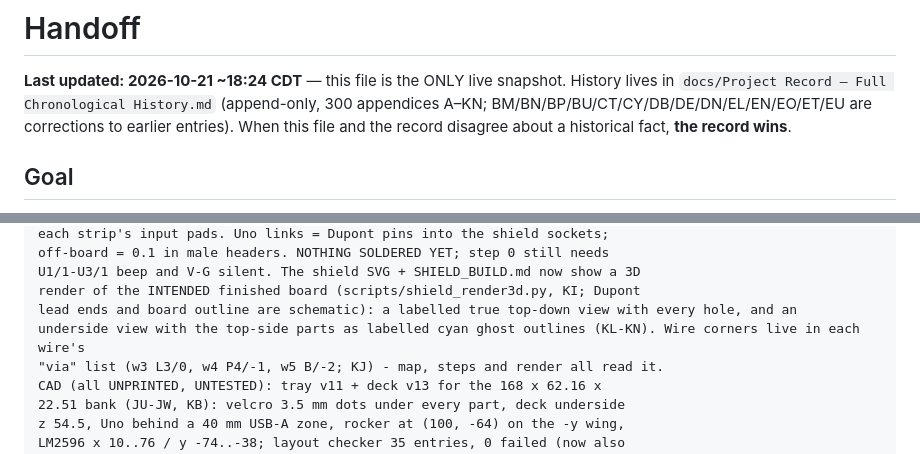
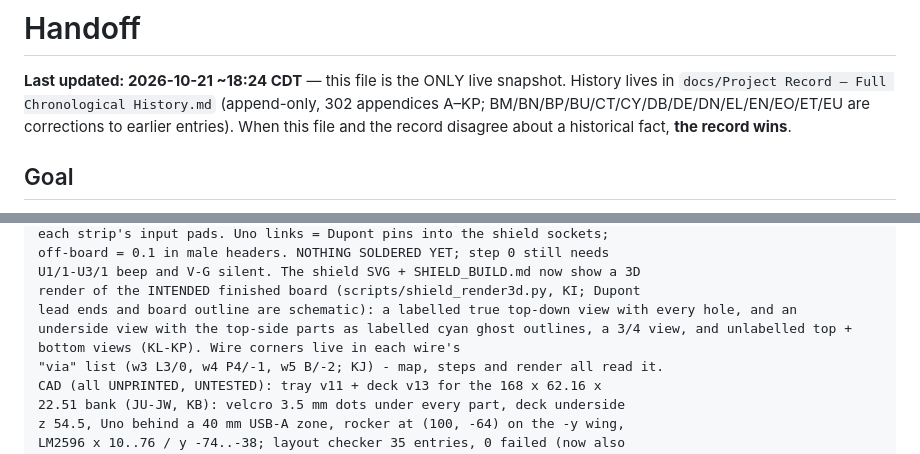
Before and after one commit to Evan-Daruwalla/vision-autonomous-car, a Markdown page: HANDOFF.md, 2 parts joined by grey strips. Rendered like a GitHub page.

Commit message:
HANDOFF: record count 302 (A-KP), five shield render views

```diff
--- a/HANDOFF.md
+++ b/HANDOFF.md
@@ -2,7 +2,7 @@
 
 **Last updated: 2026-10-21 ~18:24 CDT** — this file is the ONLY live snapshot.
 History lives in `docs/Project Record — Full Chronological History.md`
-(append-only, 300 appendices A–KN; BM/BN/BP/BU/CT/CY/DB/DE/DN/EL/EN/EO/ET/EU are corrections to earlier entries). When this file and the record disagree about
+(append-only, 302 appendices A–KP; BM/BN/BP/BU/CT/CY/DB/DE/DN/EL/EN/EO/ET/EU are corrections to earlier entries). When this file and the record disagree about
 a historical fact, **the record wins**.
 
 ## Goal
@@ -625,7 +625,7 @@ off-board = 0.1 in male headers. NOTHING SOLDERED YET; step 0 still needs
 U1/1-U3/1 beep and V-G silent. The shield SVG + SHIELD_BUILD.md now show a 3D
 render of the INTENDED finished board (scripts/shield_render3d.py, KI; Dupont
 lead ends and board outline are schematic): a labelled true top-down view with every hole, and an
-underside view with the top-side parts as labelled cyan ghost outlines (KL-KN). Wire corners live in each wire's
+underside view with the top-side parts as labelled cyan ghost outlines, a 3/4 view, and unlabelled top + bottom views (KL-KP). Wire corners live in each wire's
 "via" list (w3 L3/0, w4 P4/-1, w5 B/-2; KJ) - map, steps and render all read it.
 CAD (all UNPRINTED, UNTESTED): tray v11 + deck v13 for the 168 x 62.16 x
 22.51 bank (JU-JW, KB): velcro 3.5 mm dots under every part, deck underside
```
